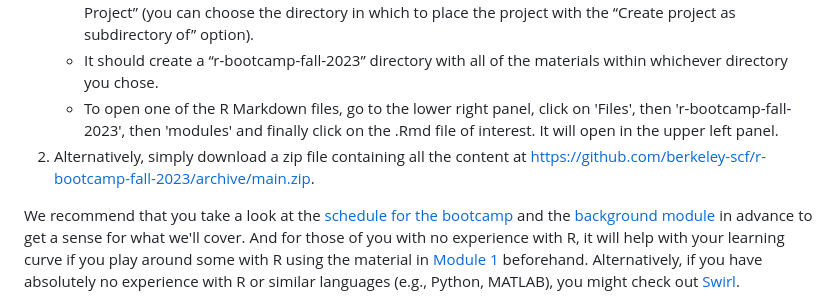
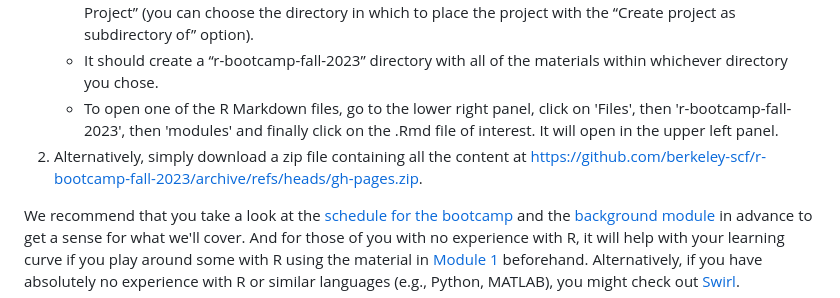
Before and after one commit to berkeley-scf/r-bootcamp-fall-2023, a Markdown page: README.md, the part around the change. GitHub-like rendering.

Commit message:
fix link

```diff
--- a/README.md
+++ b/README.md
@@ -77,7 +77,7 @@ Course content is available through GitHub. Please download a copy of the course
     - Enter 'https://github.com/berkeley-scf/r-bootcamp-fall-2023' as the “Repository URL” and click “Create Project” (you can choose the directory in which to place the project with the “Create project as subdirectory of” option).
     - It should create a “r-bootcamp-fall-2023” directory with all of the materials within whichever directory you chose.
     - To open one of the R Markdown files, go to the lower right panel, click on 'Files', then 'r-bootcamp-fall-2023', then 'modules' and finally click on the .Rmd file of interest. It will open in the upper left panel.
-  2. Alternatively, simply download a zip file containing all the content at https://github.com/berkeley-scf/r-bootcamp-fall-2023/archive/main.zip.
+  2. Alternatively, simply download a zip file containing all the content at https://github.com/berkeley-scf/r-bootcamp-fall-2023/archive/refs/heads/gh-pages.zip.
 
 We recommend that you take a look at the [schedule for the bootcamp](schedule) and the [background module](modules/module0_induction) in advance to get a sense for what we'll cover. And for those of you with no experience with R, it will help with your learning curve if you play around some with R using the material in [Module 1](modules/module1_basics) beforehand. Alternatively, if you have absolutely no experience with R or similar languages (e.g., Python, MATLAB), you might check out [Swirl](https://swirlstats.com).
 
```
